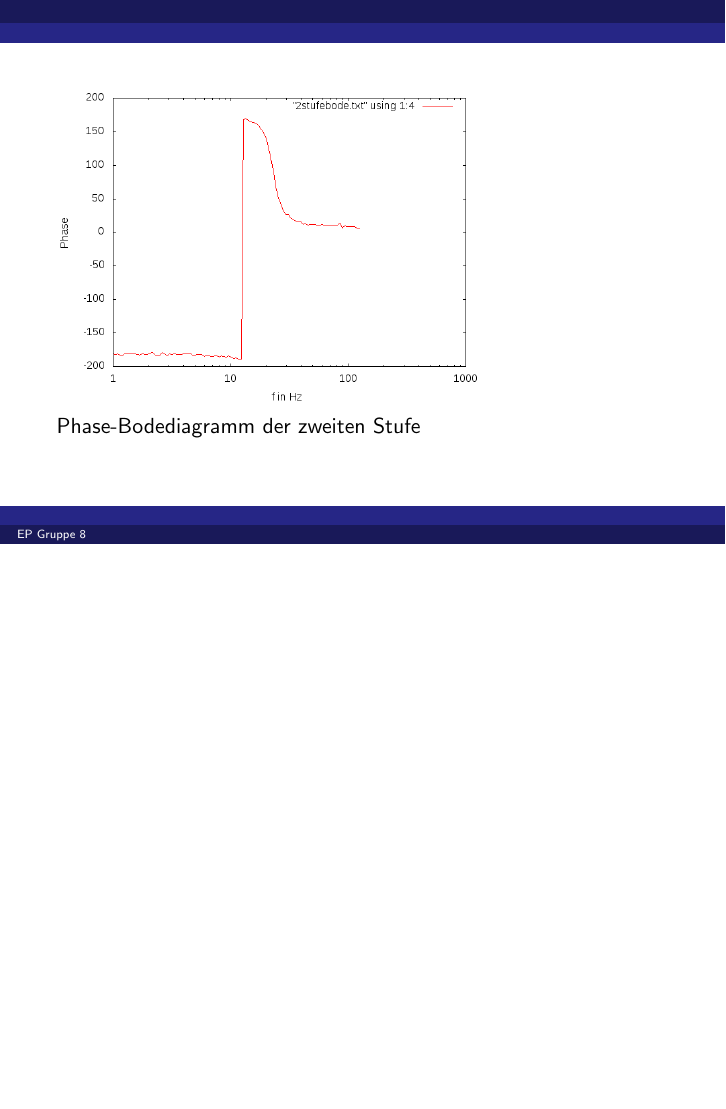
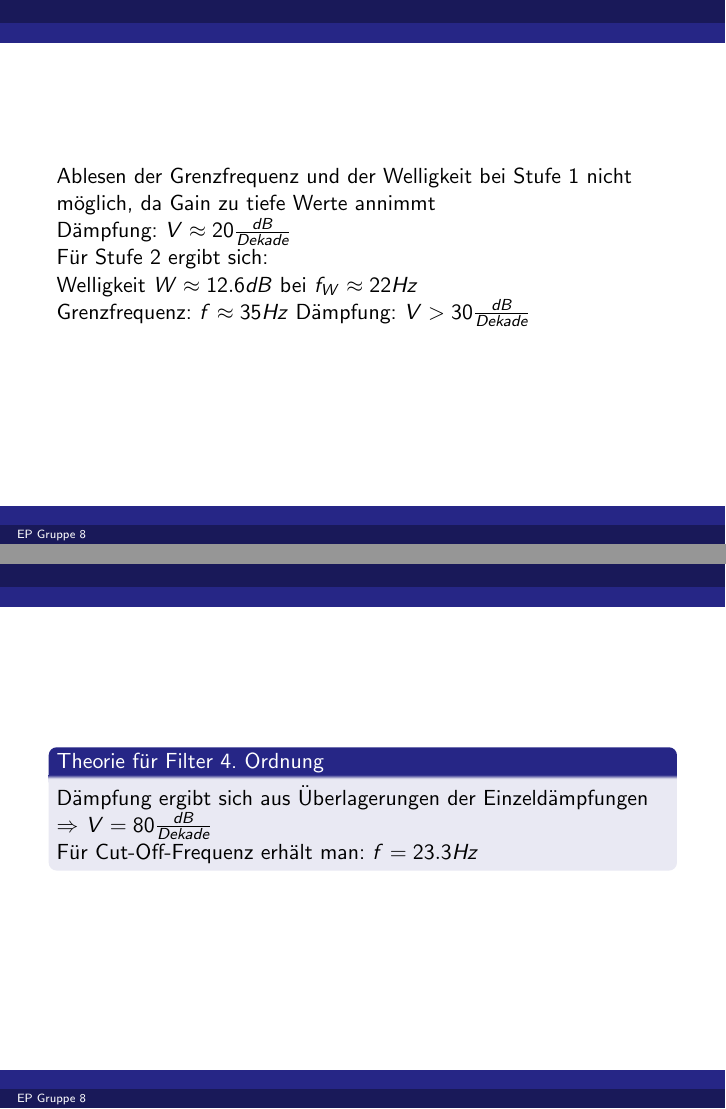
Before and after one commit to vale/ep, LaTeX slides (04/a4.tex): page 7 of 7 before the commit and pages 8 and 9 of 13 after it, the two joined at a grey line, the shorter picture padded with empty space. Compiled offline with pdfLaTeX.

Commit message:
1 fertig, 4 fast

```diff
--- a/04/a4.tex
+++ b/04/a4.tex
@@ -69,4 +73,21 @@ Gain-Bodediagramm der zweiten Stufe
 \includegraphics[width=.7\textwidth]{4aufgabe/2stufephase}\\
 Phase-Bodediagramm der zweiten Stufe
 \end{frame}
+\begin{frame}
+Ablesen der Grenzfrequenz und der Welligkeit bei Stufe 1 nicht möglich, da Gain zu tiefe Werte annimmt\\
+Dämpfung: $V \approx 20 \frac{dB}{Dekade}$\\
+Für Stufe 2 ergibt sich:\\
+Welligkeit $W \approx 12.6 dB$ bei $f_W \approx	22 Hz$\\
+Grenzfrequenz: $f \approx 35 Hz$
+Dämpfung: $V > 30 \frac{dB}{Dekade}$
 
+
+
+\end{frame}
+\begin{frame}
+\begin{block}{Theorie für Filter 4. Ordnung}
+Dämpfung ergibt sich aus Überlagerungen der Einzeldämpfungen
+$\Rightarrow$ $V = 80 \frac{dB}{Dekade}$\\
+Für Cut-Off-Frequenz erhält man: $f = 23.3 Hz$
+\end{block}
+\end{frame}
@@ -72,0 +104 @@ Phase-Bodediagramm der zweiten Stufe
+Dämpfung $V \approx 55 \frac{dB}{Dekade}$\\
```
Also changed, not shown: 04/a4.tex (24 more changed lines).
